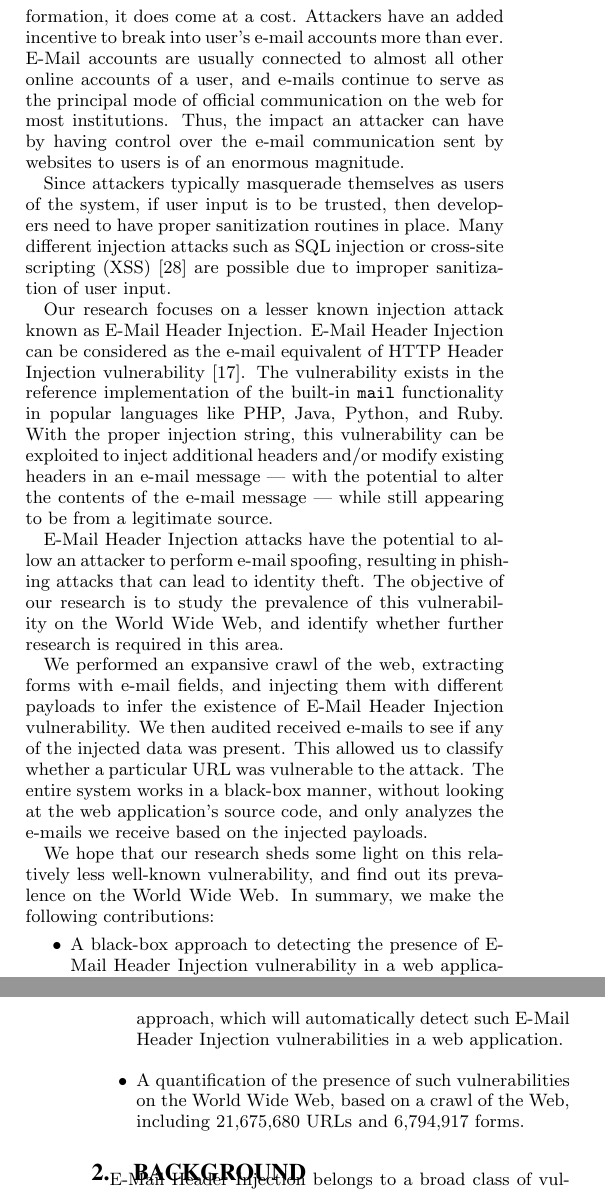
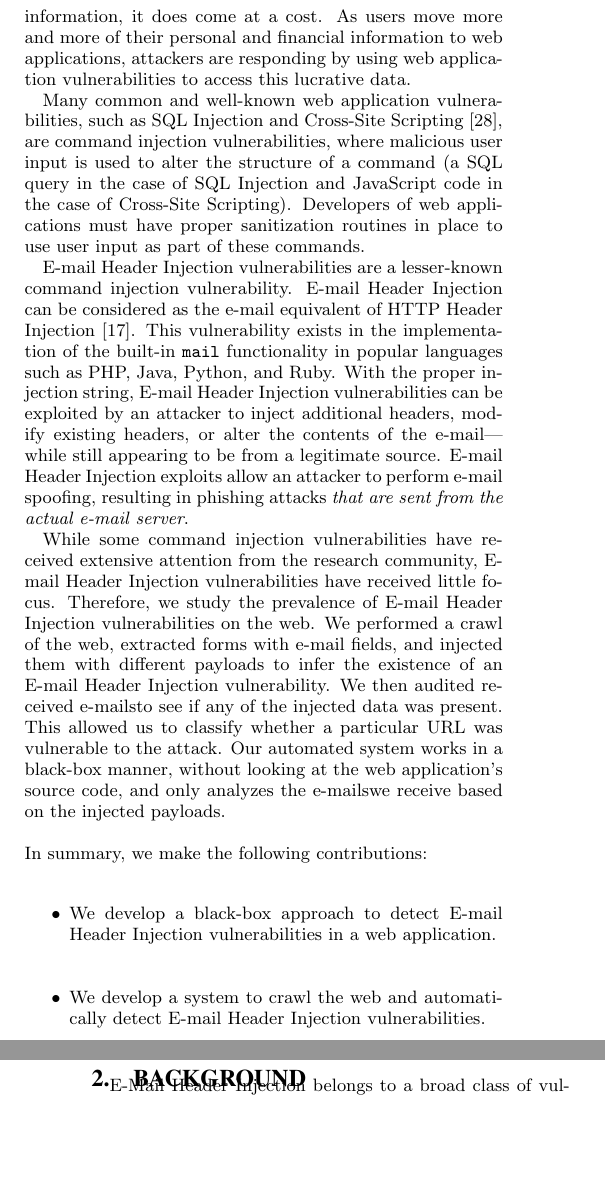
Before and after one commit to TDA/ehi_paper, a LaTeX paper (paper.tex, which reads introduction.tex): two parts of the columns of pages 1 and 2 of 14, joined at a grey line, cut so that both start at the same text, the shorter picture padded with empty space. Compiled offline with pdfLaTeX.

Commit message:
Edits to the introduction

```diff
--- a/introduction.tex
+++ b/introduction.tex
@@ -1,22 +1,27 @@
 \section{Introduction}
-	The World Wide Web has single-handedly brought about a change in the way we use computers. The ubiquitous nature of the Web has made it possible for the general public to access it anywhere and on multiple devices like phones, laptops, personal digital assistants, and even on TVs and cars. This has ushered in an era of responsive web applications which depend on user input. While this rapid pace of development has improved the speed of dissemination of information, it does come at a cost. Attackers have an added incentive to break into user's e-mail accounts more than ever. E-Mail accounts are usually connected to almost all other online accounts of a user, and e-mails continue to serve as the principal mode of official communication on the web for most institutions. Thus, the impact an attacker can have by having control over the e-mail communication sent by websites to users is of an enormous magnitude.
+The World Wide Web has single-handedly brought about a change in the way we use computers. The ubiquitous nature of the web has made it possible for anyone to access information and services anywhere and on multiple devices such as phones, laptops, personal digital assistants, TVs, and cars. This access has ushered in an era of web applications which depend on user input. While this rapid pace of development has improved the speed of dissemination of information, it does come at a cost. As users move more and more of their personal and financial information to web applications, attackers are responding by using web application vulnerabilities to access this lucrative data.
 
-	Since attackers typically masquerade themselves as users of the system, if user input is to be trusted, then developers need to have proper sanitization routines in place. Many different injection attacks such as SQL injection or cross-site scripting (XSS)~\cite{OWASPT10} are possible due to improper sanitization of user input.
+%% Adam: I don't see how this adds to our story
+%% Attackers have an added incentive to break into user's e-mail accounts more than ever. E-Mail accounts are usually connected to almost all other online accounts of a user, and e-mails continue to serve as the principal mode of official communication on the web for most institutions. Thus, the impact an attacker can have by having control over the \email communication sent by websites to users is of an enormous magnitude.
 
-	Our research focuses on a lesser known injection attack known as E-Mail Header Injection. E-Mail Header Injection can be considered as the e-mail equivalent of HTTP Header Injection vulnerability~\cite{wiki:HTTP_headerinjection}. The vulnerability exists in the reference implementation of the built-in \texttt{mail} functionality in popular languages like PHP, Java, Python, and Ruby. With the proper injection string, this vulnerability can be exploited to inject additional headers and/or modify existing headers in an e-mail message --- with the potential to alter the contents of the e-mail message --- while still appearing to be from a legitimate source.
+% TODO: Sai, can you add a reference to command injection vulnerabilities here?
+Many common and well-known web application vulnerabilities, such as SQL Injection and Cross-Site Scripting~\cite{OWASPT10}, are command injection vulnerabilities, where malicious user input is used to alter the structure of a command (a SQL query in the case of SQL Injection and JavaScript code in the case of Cross-Site Scripting). Developers of web applications must have proper sanitization routines in place to use user input as part of these commands.
 
-	E-Mail Header Injection attacks have the potential to allow an attacker to perform e-mail spoofing, resulting in phishing attacks that can lead to identity theft.
-	The objective of our research is to study the prevalence of this vulnerability on the World Wide Web, and identify whether further research is required in this area.
+\ehi vulnerabilities are a lesser-known command injection vulnerability. \ehi can be considered as the \email equivalent of HTTP Header Injection~\cite{wiki:HTTP_headerinjection}. This vulnerability exists in the implementation of the built-in \texttt{mail} functionality in popular languages such as PHP, Java, Python, and Ruby. With the proper injection string, \ehi vulnerabilities can be exploited by an attacker to inject additional headers, modify existing headers, or alter the contents of the \email---while still appearing to be from a legitimate source. \ehi exploits allow an attacker to perform \email spoofing, resulting in phishing attacks \emph{that are sent from the actual \email server}.
 
-	We performed an expansive crawl of the web, extracting forms with e-mail fields, and injecting them with different payloads to infer the existence of E-Mail Header Injection vulnerability. We then audited received e-mails to see if any of the injected data was present. This allowed us to classify whether a particular URL was vulnerable to the attack. The entire system works in a black-box manner, without looking at the web application's source code, and only analyzes the e-mails we receive based on the injected payloads.
+%% The objective of our research is to study the prevalence of this vulnerability on the World Wide Web, and identify whether further research is required in this area.
 
-We hope that our research sheds some light on this relatively less well-known vulnerability, and find out its prevalence on the World Wide Web. In summary, we make the following contributions:
+While some command injection vulnerabilities have received extensive attention from the research community, \ehi vulnerabilities have received little focus. Therefore, we study the prevalence of \ehi vulnerabilities on the web. We performed a crawl of the web, extracted forms with \email fields, and injected them with different payloads to infer the existence of an \ehi vulnerability. We then audited received \emails to see if any of the injected data was present. This allowed us to classify whether a particular URL was vulnerable to the attack. Our automated system works in a black-box manner, without looking at the web application's source code, and only analyzes the \emails we receive based on the injected payloads.
+\\
+
+\noindent{}In summary, we make the following contributions:
+
 \begin{itemize}
 
-	\item{A black-box approach to detecting the presence of E-Mail Header Injection vulnerability in a web application.}
+\item We develop a black-box approach to detect \ehi vulnerabilities in a web application.
 
-	\item{A detection and classification tool based on the above approach, which will automatically detect such E-Mail Header Injection vulnerabilities in a web application.}
+\item We develop a system to crawl the web and automatically detect \ehi vulnerabilities.
 
-	\item{A quantification of the presence of such vulnerabilities on the World Wide Web, based on a crawl of the Web, including \urls\ URLs and \forms\ forms.}
+\item We use our system to crawl \urls URLs, and we find \success URLs vulnerable to \ehi across \domains domains.
 
 \end{itemize}
--- a/paper.tex
+++ b/paper.tex
@@ -85,6 +85,11 @@
 	upquote=true
 }
 
+% Important for the layout
+\clubpenalty=10000
+\widowpenalty=10000
+
+
 \newcommand{\dq}[1]{``{#1}''}
 %% THIS IS THE DATA FOR OUR THESIS, UPDATING HERE WILL UPDATE EVERYWHERE %%
 \newcommand{\urls}{21,675,680\xspace}
@@ -116,6 +121,8 @@
 % these refer to unique domains, not unique forms
 \newcommand{\uniqueforms}{1,019,921\xspace}
 \newcommand{\uniqueemailforms}{197,570\xspace}
+
+\newcommand{\ehi}{E-\nobreak{}mail Header Injection\xspace}
 
 
 \begin{document}
```
Also changed, not shown: abstract.tex (+2 -2 lines), paper.tex (5 more changed lines).
